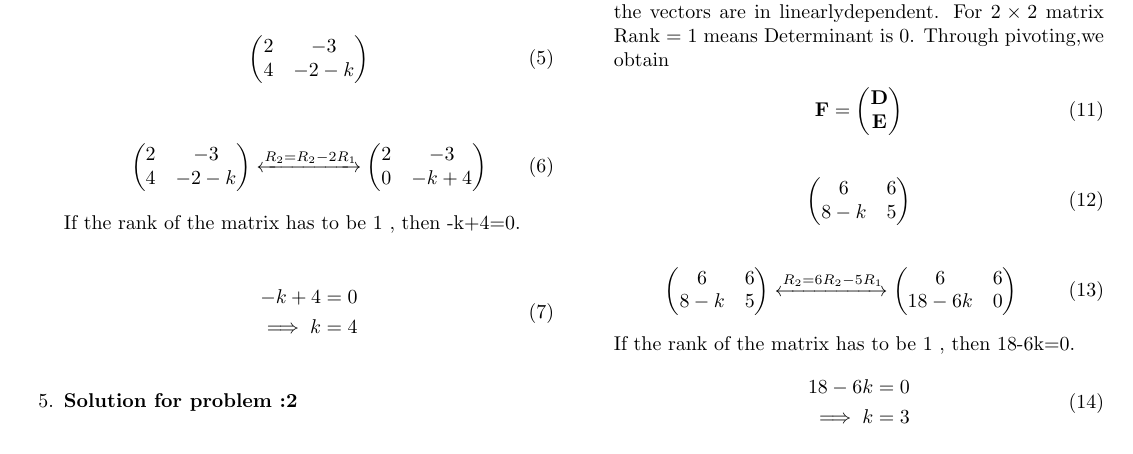
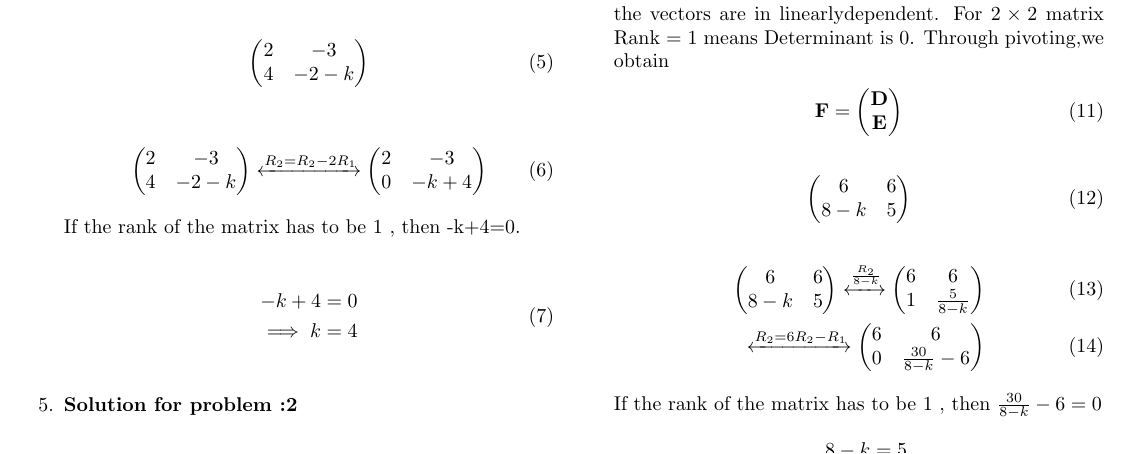
Before and after one commit to srikanth9515/FWC, a LaTeX document (vectors/10/7.3/2/collinear.tex): part of page 1 of 2, cut so that both start at the same text. Compiled offline with pdfLaTeX.

Commit message:
Add files via upload

```diff
--- a/vectors/10/7.3/2/collinear.tex
+++ b/vectors/10/7.3/2/collinear.tex
@@ -122,17 +122,25 @@ Through pivoting,we obtain
 \\
 8-k & 5
 }
- \xleftrightarrow[]{R_2 = 6R_2-5R_1}
+ \xleftrightarrow[]{\frac{R_2}{8-k}}
 \myvec{
 6 & 6
 \\
-18-6k & 0
+1 & \frac{5}{8-k}
+}
+\\
+\xleftrightarrow[]{R_2 = 6R_2-R_1}
+\myvec{
+6 & 6
+\\
+0 & \frac{30}{8-k}-6
 }
 \end{align}
-If the rank of the matrix has to be 1 , then 18-6k=0.
+If the rank of the matrix has to be 1 , then
+$\frac{30}{8-k}-6 =0$
 \begin{align}
 \begin{split}
- 18-6k &=0
+ 8-k &=5
 \\
 \implies k &=3
 \end{split}
```
Also changed, not shown: vectors/10/7.3/2/collinear.pdf.
